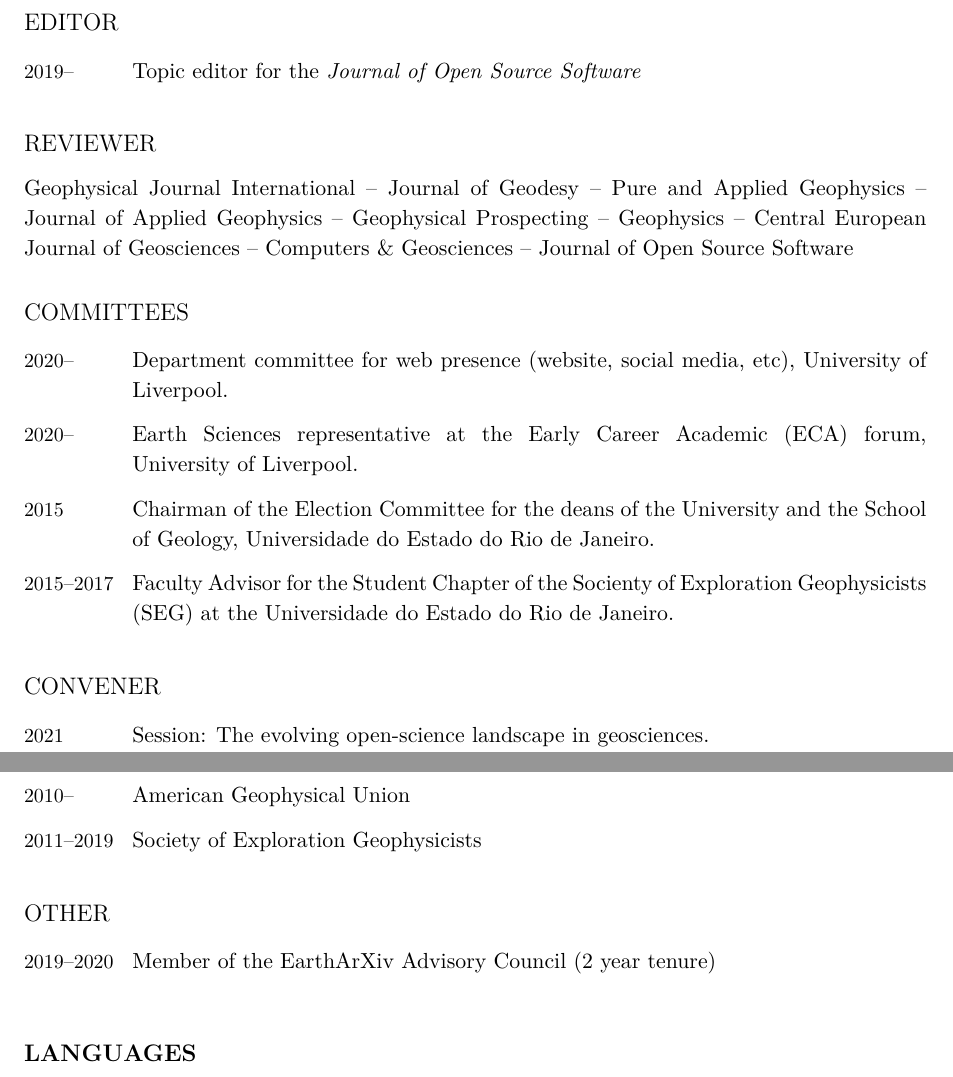
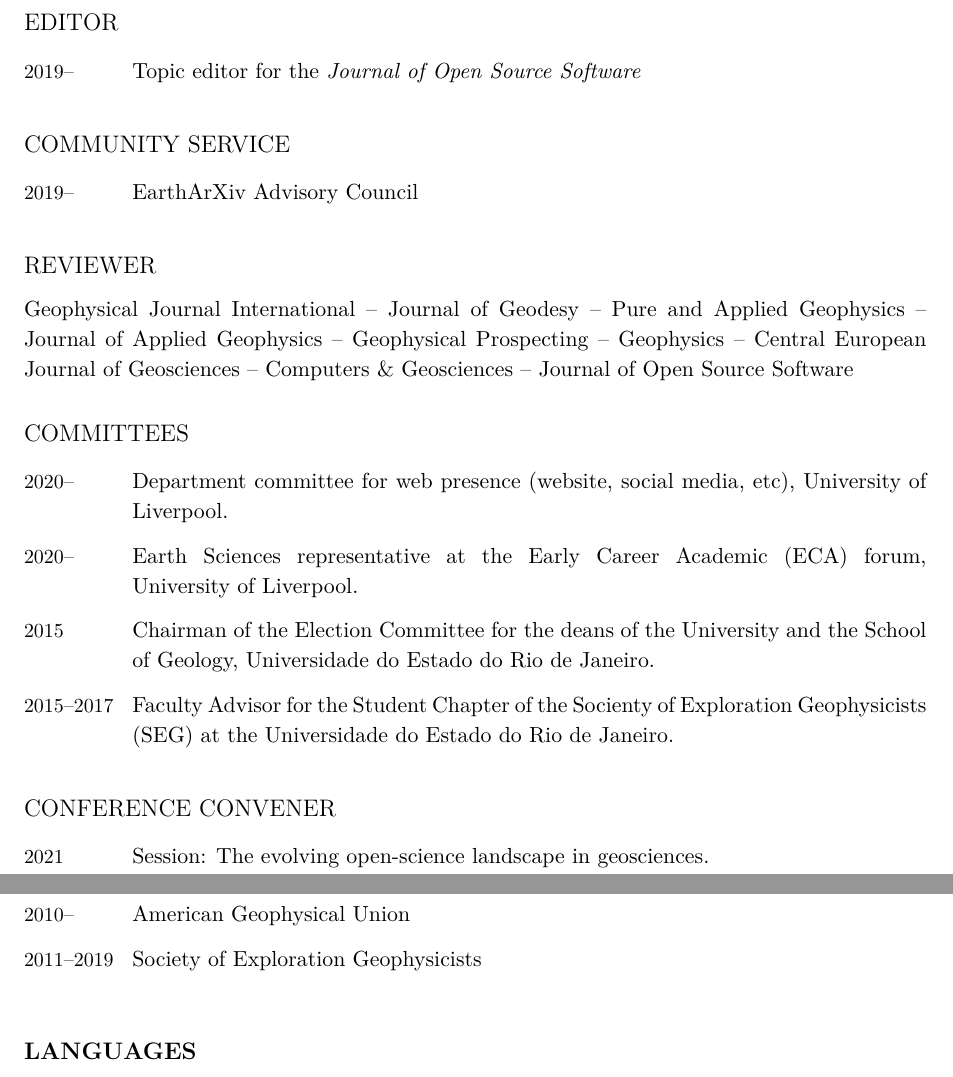
Before and after one commit to leouieda/cv, a LaTeX CV (leonardo_uieda_cv.tex): two parts of pages 12 and 13 of 13, joined at a grey line, cut so that both start at the same text. Compiled offline with XeLaTeX.

Commit message:
Update EarthArXiv term limits

```diff
--- a/leonardo_uieda_cv.tex
+++ b/leonardo_uieda_cv.tex
@@ -1142,6 +1142,12 @@ Geophysical tutorials for the SEG publication \textit{The Leading Edge}:
   \Duration{2019}{\Ongoing} & Topic editor for the \textit{Journal of Open Source Software}
 \end{EntriesTable}
 
+\subsection{Community service}
+
+\begin{EntriesTable}
+  \Duration{2019}{\Ongoing} & EarthArXiv Advisory Council
+\end{EntriesTable}
+
 \subsection{Reviewer}
 
 Geophysical Journal International
@@ -1182,7 +1188,7 @@ Journal of Open Source Software
   (SEG) at the \UERJ.
 \end{EntriesTable}
 
-\subsection{Convener}
+\subsection{Conference Convener}
 
 \begin{EntriesTable}
 %\Year{future} &
@@ -1237,12 +1243,6 @@ Journal of Open Source Software
   \Duration{2011}{2019} & Society of Exploration Geophysicists
 \end{EntriesTable}
 
-\subsection{Other}
-
-\begin{EntriesTable}
-  \Duration{2019}{2020} & Member of the EarthArXiv Advisory Council (2 year tenure)
-\end{EntriesTable}
-
 
 %%%%%%%%%%%%%%%%%%%%%%%%%%%%%%%%%%%%%%%%%%%%%%%%%%%%%%%%%%%%%%%%%%%%%%%%%%%%%%%
 \section{Languages}
```
